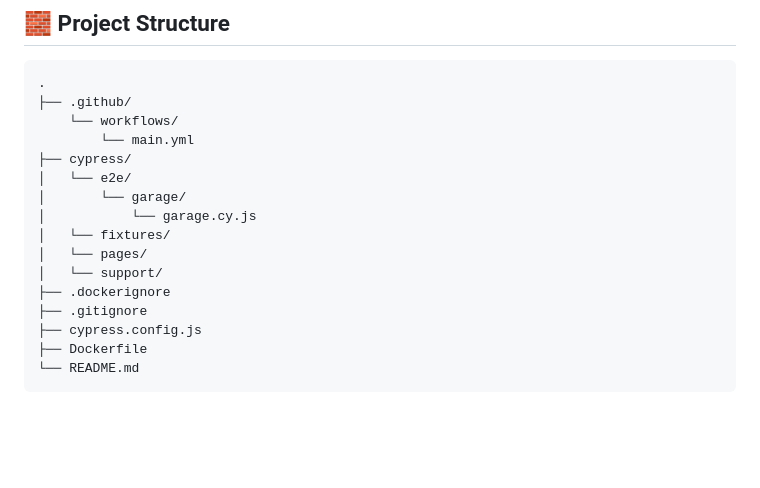
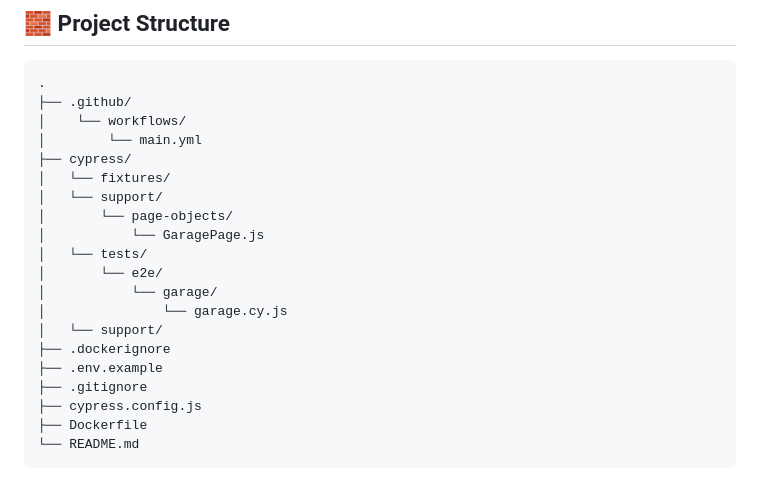
Before and after one commit to vadym-usk/cypress-project, a Markdown page: README.md, the part around the change. Drawn GitHub-style; blank space fills up the shorter version.

````diff
--- a/README.md
+++ b/README.md
@@ -127,16 +127,20 @@ These are injected into Docker containers during Cypress test runs.
 ```bash
 .
 ├── .github/
-    └── workflows/
-        └── main.yml
+│    └── workflows/
+│        └── main.yml
 ├── cypress/
-│   └── e2e/
-│       └── garage/
-│           └── garage.cy.js
 │   └── fixtures/
-│   └── pages/
+│   └── support/
+│       └── page-objects/
+│           └── GaragePage.js
+│   └── tests/
+│       └── e2e/
+│           └── garage/
+│               └── garage.cy.js
 │   └── support/
 ├── .dockerignore
+├── .env.example
 ├── .gitignore
 ├── cypress.config.js
 ├── Dockerfile
````
